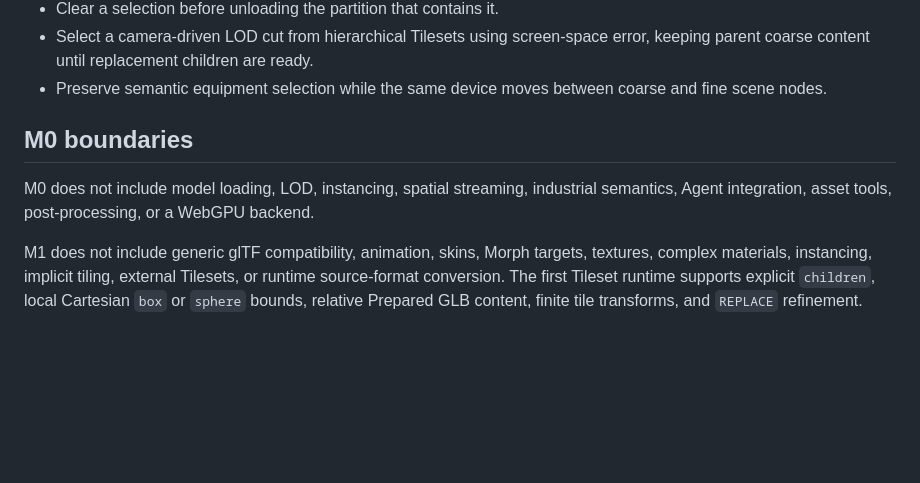
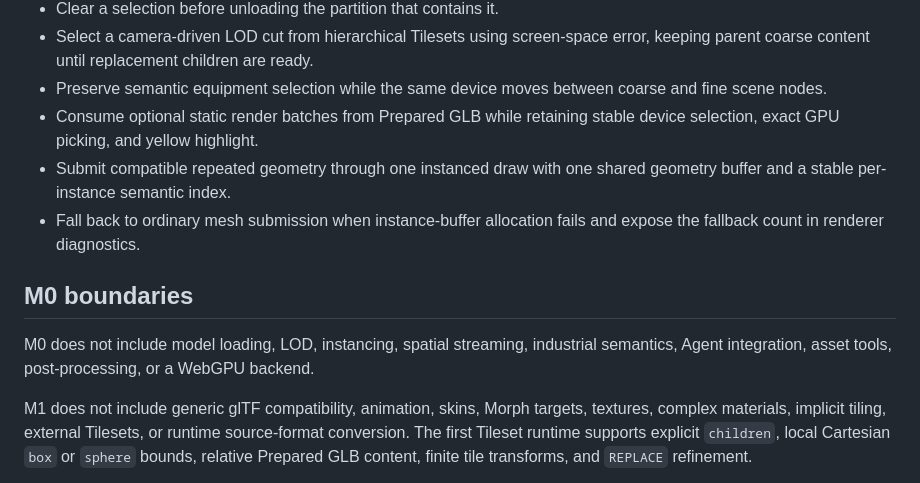
Before and after one commit to ice-3d/ice3-engine, a Markdown page: README.md, the part around the change. Drawn GitHub-style; blank space fills up the shorter version.

Commit message:
docs: summarize static batching support

```diff
--- a/README.md
+++ b/README.md
@@ -97,14 +97,20 @@ reuse existing example servers.
   are ready.
 - Preserve semantic equipment selection while the same device moves between
   coarse and fine scene nodes.
+- Consume optional static render batches from Prepared GLB while retaining
+  stable device selection, exact GPU picking, and yellow highlight.
+- Submit compatible repeated geometry through one instanced draw with one
+  shared geometry buffer and a stable per-instance semantic index.
+- Fall back to ordinary mesh submission when instance-buffer allocation fails
+  and expose the fallback count in renderer diagnostics.
 
 ## M0 boundaries
 
 M0 does not include model loading, LOD, instancing, spatial streaming, industrial semantics, Agent integration, asset tools, post-processing, or a WebGPU backend.
 
 M1 does not include generic glTF compatibility, animation, skins, Morph
-targets, textures, complex materials, instancing, implicit tiling, external
-Tilesets, or runtime source-format conversion.
+targets, textures, complex materials, implicit tiling, external Tilesets, or
+runtime source-format conversion.
 The first Tileset runtime supports explicit `children`, local Cartesian `box` or
 `sphere` bounds, relative Prepared GLB content, finite tile transforms, and
 `REPLACE` refinement.
```
